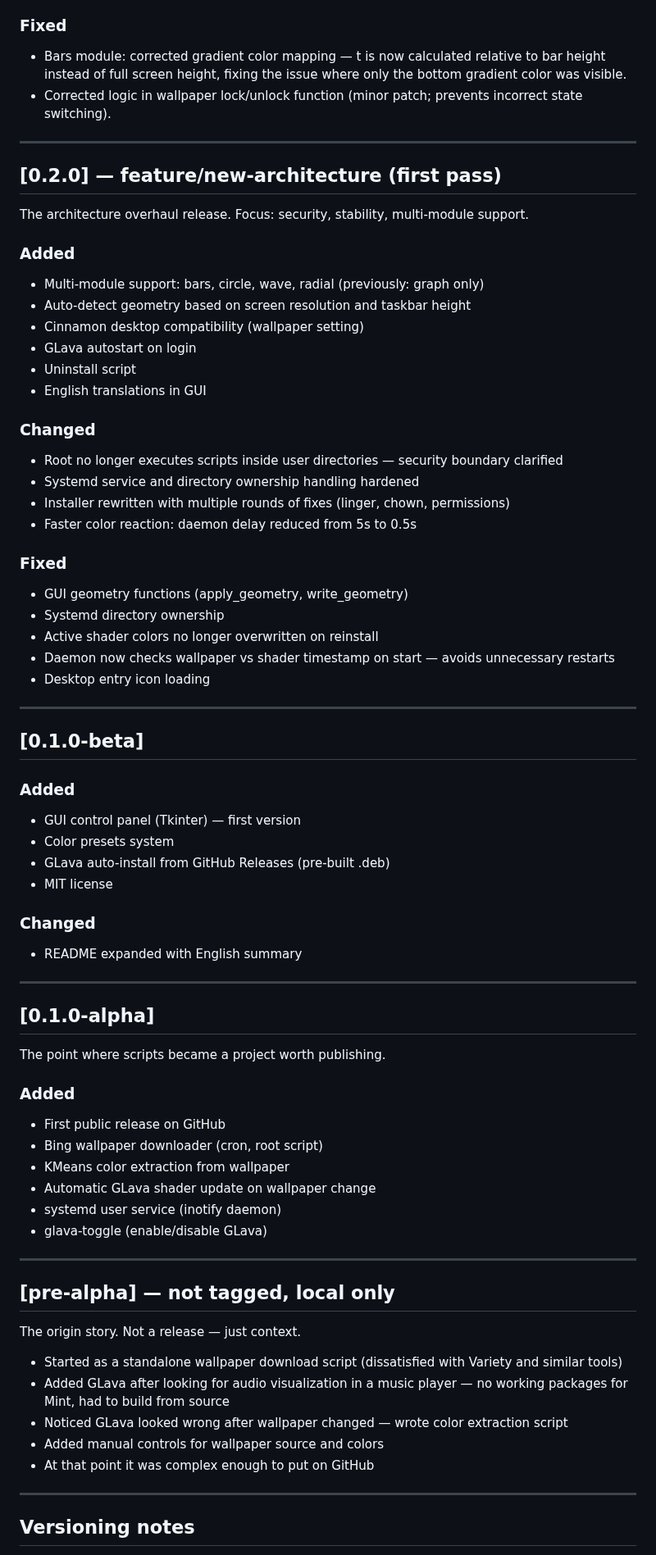
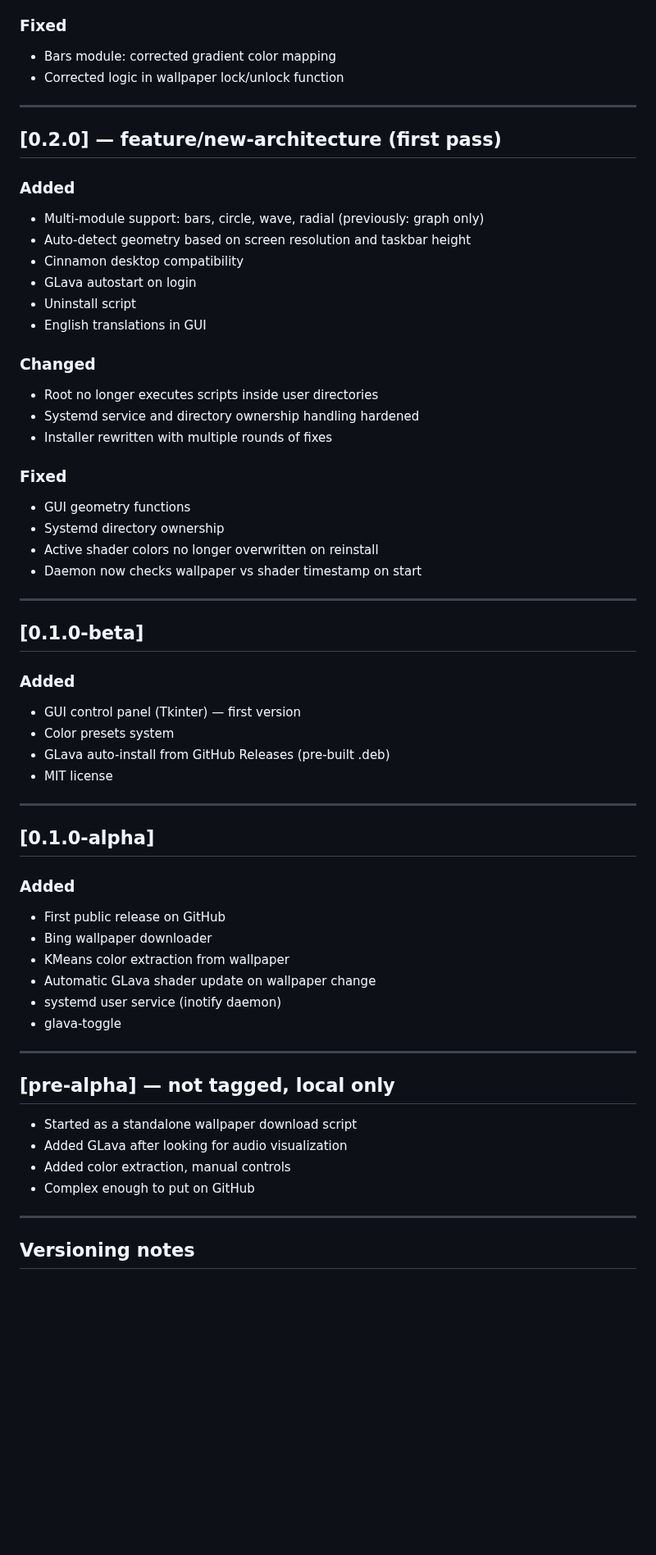
Before and after one commit to Krzysztofci/bing-glava-suite, a Markdown page: CHANGELOG.md, the part around one of its changes. Shown at 82% size. Drawn GitHub-style; blank space fills up the shorter version.

```diff
--- a/CHANGELOG.md
+++ b/CHANGELOG.md
@@ -74,34 +106,31 @@ Example profile "Circle Center":
 - Updated language JSON files.
 
 ### Fixed
-- Bars module: corrected gradient color mapping — t is now calculated relative to bar height instead of full screen height, fixing the issue where only the bottom gradient color was visible.
-- Corrected logic in wallpaper lock/unlock function (minor patch; prevents incorrect state switching).
+- Bars module: corrected gradient color mapping
+- Corrected logic in wallpaper lock/unlock function
+
 ---
 
 ## [0.2.0] — feature/new-architecture (first pass)
 
-The architecture overhaul release. Focus: security, stability, multi-module support.
-
 ### Added
 - Multi-module support: bars, circle, wave, radial (previously: graph only)
 - Auto-detect geometry based on screen resolution and taskbar height
-- Cinnamon desktop compatibility (wallpaper setting)
+- Cinnamon desktop compatibility
 - GLava autostart on login
 - Uninstall script
 - English translations in GUI
 
 ### Changed
-- Root no longer executes scripts inside user directories — security boundary clarified
+- Root no longer executes scripts inside user directories
 - Systemd service and directory ownership handling hardened
-- Installer rewritten with multiple rounds of fixes (linger, chown, permissions)
-- Faster color reaction: daemon delay reduced from 5s to 0.5s
+- Installer rewritten with multiple rounds of fixes
 
 ### Fixed
-- GUI geometry functions (apply\_geometry, write\_geometry)
+- GUI geometry functions
 - Systemd directory ownership
 - Active shader colors no longer overwritten on reinstall
-- Daemon now checks wallpaper vs shader timestamp on start — avoids unnecessary restarts
-- Desktop entry icon loading
+- Daemon now checks wallpaper vs shader timestamp on start
 
 ---
 
@@ -113,34 +142,26 @@ The architecture overhaul release. Focus: security, stability, multi-module supp
 - GLava auto-install from GitHub Releases (pre-built .deb)
 - MIT license
 
-### Changed
-- README expanded with English summary
-
 ---
 
 ## [0.1.0-alpha]
 
-The point where scripts became a project worth publishing.
-
 ### Added
 - First public release on GitHub
-- Bing wallpaper downloader (cron, root script)
+- Bing wallpaper downloader
 - KMeans color extraction from wallpaper
 - Automatic GLava shader update on wallpaper change
 - systemd user service (inotify daemon)
-- glava-toggle (enable/disable GLava)
+- glava-toggle
 
 ---
 
 ## [pre-alpha] — not tagged, local only
 
-The origin story. Not a release — just context.
-
-- Started as a standalone wallpaper download script (dissatisfied with Variety and similar tools)
-- Added GLava after looking for audio visualization in a music player — no working packages for Mint, had to build from source
-- Noticed GLava looked wrong after wallpaper changed — wrote color extraction script
-- Added manual controls for wallpaper source and colors
-- At that point it was complex enough to put on GitHub
+- Started as a standalone wallpaper download script
+- Added GLava after looking for audio visualization
+- Added color extraction, manual controls
+- Complex enough to put on GitHub
 
 ---
 
```
Also changed, not shown: other parts of CHANGELOG.md (+51 -22 lines), README.md (+18 -4 lines).
